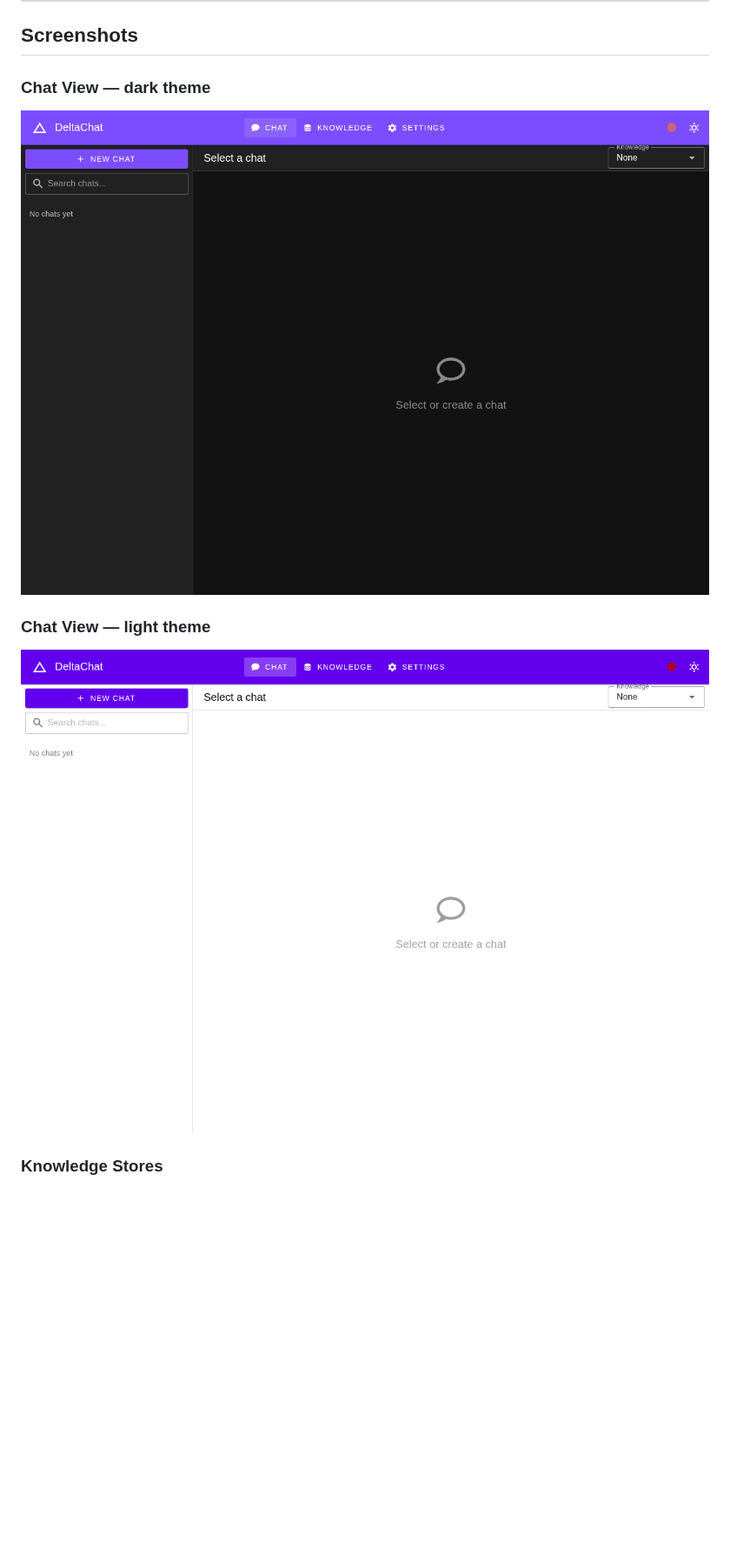
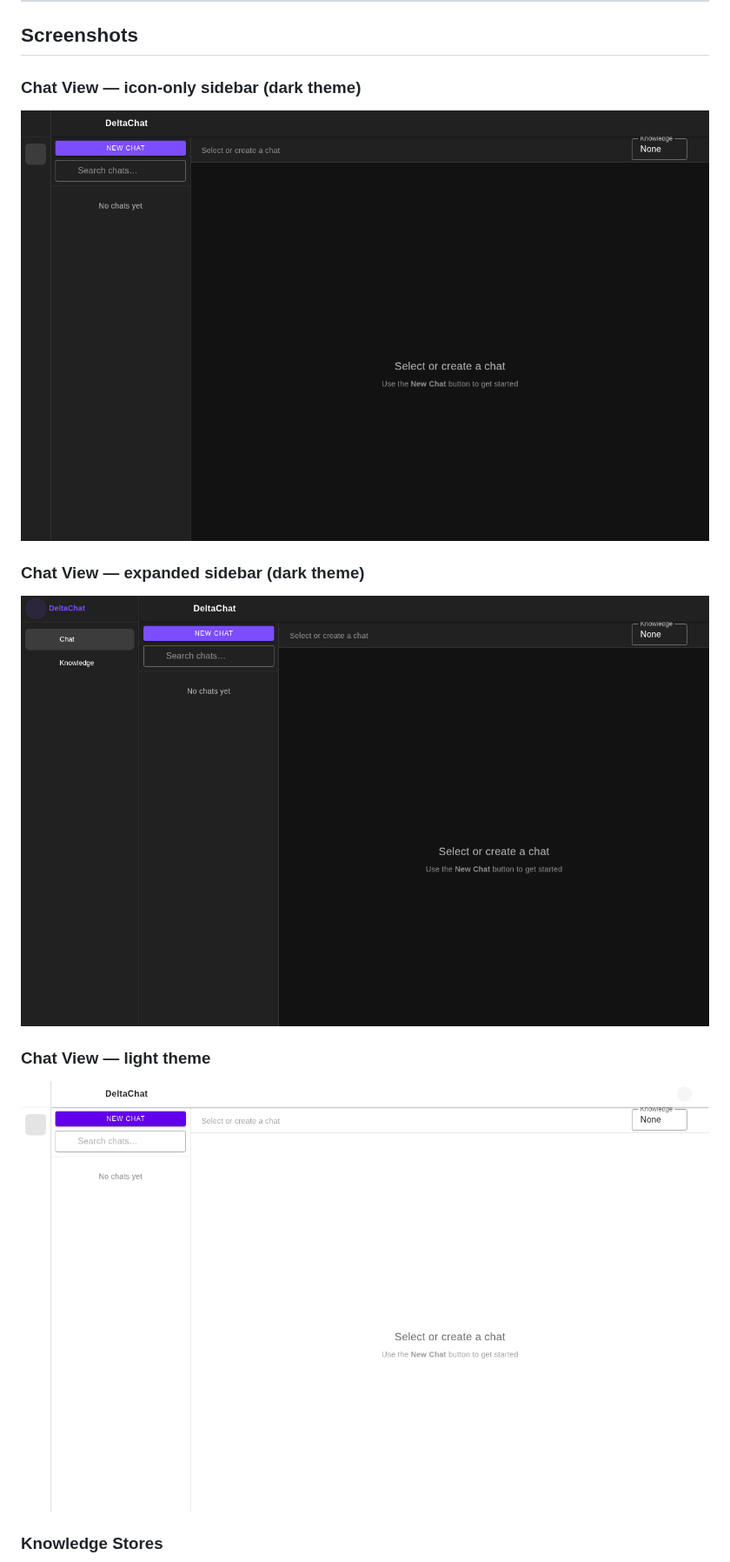
Before and after one commit to DeltaRule/DeltaChat, a Markdown page: README.md, the part around one of its changes. Shown at 87% size. Rendered like a GitHub page; pictures changed too: docs/screenshots/chat-expanded.png (added), docs/screenshots/chat-light.png, docs/screenshots/chat.png; blank space fills up the shorter version.

```diff
--- a/README.md
+++ b/README.md
@@ -19,8 +19,11 @@ A modular, extensible AI chat interface built with **Node.js + Vue 3** using **[
 
 ## Screenshots
 
-### Chat View — dark theme
-![Chat – dark](docs/screenshots/chat.png)
+### Chat View — icon-only sidebar (dark theme)
+![Chat – dark, rail sidebar](docs/screenshots/chat.png)
+
+### Chat View — expanded sidebar (dark theme)
+![Chat – dark, expanded sidebar](docs/screenshots/chat-expanded.png)
 
 ### Chat View — light theme
 ![Chat – light](docs/screenshots/chat-light.png)
```
Also changed, not shown: other parts of README.md (+3 -0 lines), CHANGELOG.md (added, +44 -0 lines), docs/screenshots/chat-mobile.png (added), docs/screenshots/knowledge.png, docs/screenshots/settings.png, 6 other files.
